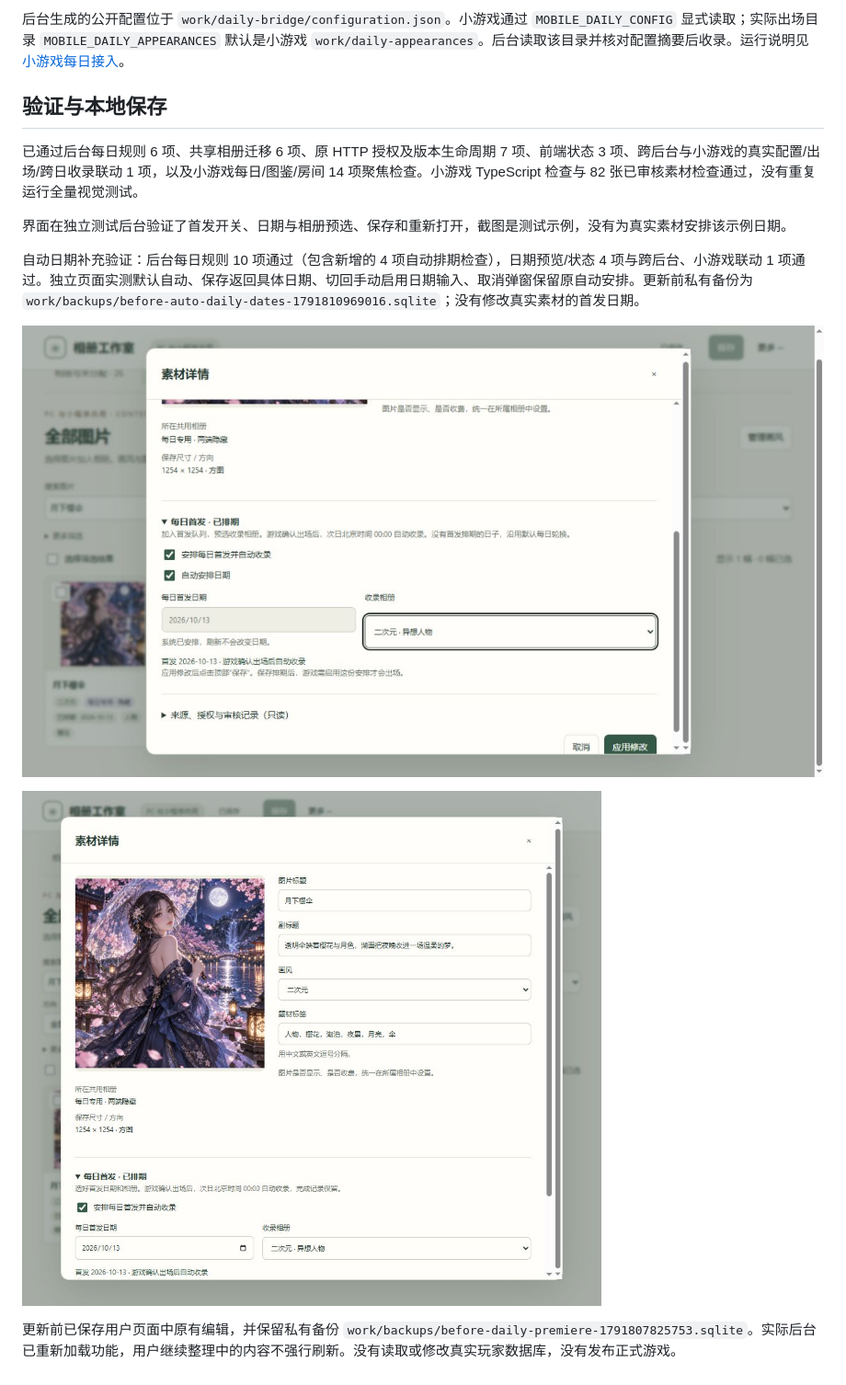
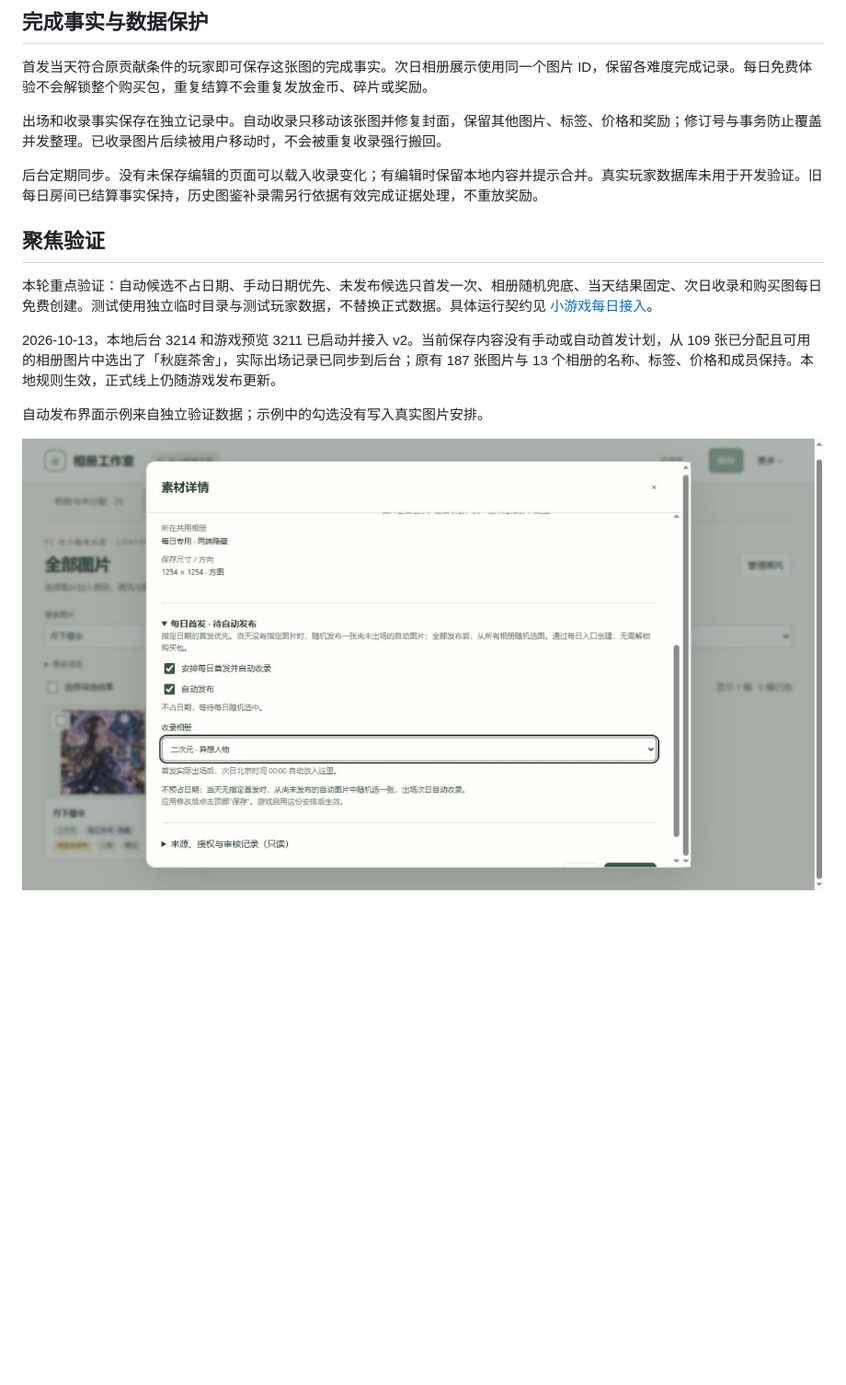
Before and after one commit to liumi6042-cpu/PinTu, a Markdown page: docs/2026-10-12-每日拼图收录方案.md, the part around one of its changes. Shown at 92% size. GitHub-like rendering; pictures changed too: docs/2026-10-13-每日自动发布预览.png (added); blank space fills up the shorter version.

Commit message:
Use undated automatic daily publication candidates

```diff
--- a/docs/2026-10-12-每日拼图收录方案.md
+++ b/docs/2026-10-12-每日拼图收录方案.md
@@ -64,16 +64,18 @@ Web 与小游戏仍未读取后台共用相册，自动收录需要随共用相
 
-后台生成的公开配置位于 `work/daily-bridge/configuration.json`。小游戏通过 `MOBILE_DAILY_CONFIG` 显式读取；实际出场目录 `MOBILE_DAILY_APPEARANCES` 默认是小游戏 `work/daily-appearances`。后台读取该目录并核对配置摘要后收录。运行说明见 [小游戏每日接入](../../jigsaw-nook-taptap/docs/daily-content.md)。
+## 完成事实与数据保护
 
-## 验证与本地保存
+首发当天符合原贡献条件的玩家即可保存这张图的完成事实。次日相册展示使用同一个图片 ID，保留各难度完成记录。每日免费体验不会解锁整个购买包，重复结算不会重复发放金币、碎片或奖励。
 
-已通过后台每日规则 6 项、共享相册迁移 6 项、原 HTTP 授权及版本生命周期 7 项、前端状态 3 项、跨后台与小游戏的真实配置/出场/跨日收录联动 1 项，以及小游戏每日/图鉴/房间 14 项聚焦检查。小游戏 TypeScript 检查与 82 张已审核素材检查通过，没有重复运行全量视觉测试。
+出场和收录事实保存在独立记录中。自动收录只移动该张图并修复封面，保留其他图片、标签、价格和奖励；修订号与事务防止覆盖并发整理。已收录图片后续被用户移动时，不会被重复收录强行搬回。
 
-界面在独立测试后台验证了首发开关、日期与相册预选、保存和重新打开，截图是测试示例，没有为真实素材安排该示例日期。
+后台定期同步。没有未保存编辑的页面可以载入收录变化；有编辑时保留本地内容并提示合并。真实玩家数据库未用于开发验证。旧每日房间已结算事实保持，历史图鉴补录需另行依据有效完成证据处理，不重放奖励。
 
-自动日期补充验证：后台每日规则 10 项通过（包含新增的 4 项自动排期检查），日期预览/状态 4 项与跨后台、小游戏联动 1 项通过。独立页面实测默认自动、保存返回具体日期、切回手动启用日期输入、取消弹窗保留原自动安排。更新前私有备份为 `work/backups/before-auto-daily-dates-1791810969016.sqlite`；没有修改真实素材的首发日期。
+## 聚焦验证
 
-![独立测试页的自动日期示例](2026-10-12-每日自动日期预览.png)
+本轮重点验证：自动候选不占日期、手动日期优先、未发布候选只首发一次、相册随机兜底、当天结果固定、次日收录和购买图每日免费创建。测试使用独立临时目录与测试玩家数据，不替换正式数据。具体运行契约见 [小游戏每日接入](../../jigsaw-nook-taptap/docs/daily-content.md)。
 
-![独立测试页的首发设置示例](2026-10-12-每日首发设置预览.png)
+2026-10-13，本地后台 3214 和游戏预览 3211 已启动并接入 v2。当前保存内容没有手动或自动首发计划，从 109 张已分配且可用的相册图片中选出了「秋庭茶舍」，实际出场记录已同步到后台；原有 187 张图片与 13 个相册的名称、标签、价格和成员保持。本地规则生效，正式线上仍随游戏发布更新。
 
-更新前已保存用户页面中原有编辑，并保留私有备份 `work/backups/before-daily-premiere-1791807825753.sqlite`。实际后台已重新加载功能，用户继续整理中的内容不强行刷新。没有读取或修改真实玩家数据库，没有发布正式游戏。
+自动发布界面示例来自独立验证数据；示例中的勾选没有写入真实图片安排。
+
+![自动发布与收录相册](2026-10-13-每日自动发布预览.png)
```
Also changed, not shown: other parts of docs/2026-10-12-每日拼图收录方案.md (+42 -42 lines), README.md (+5 -3 lines), 8 other files.
